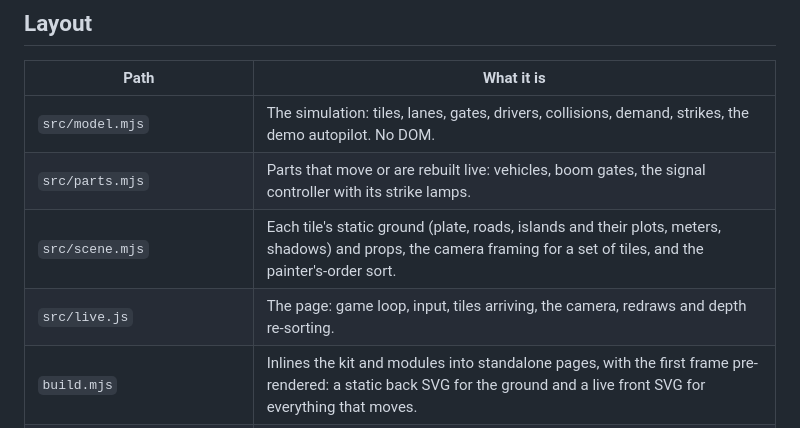
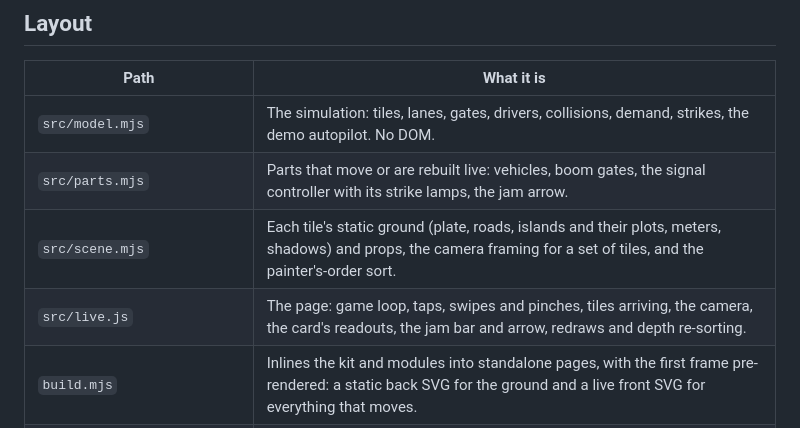
Before and after one commit to avinda-desilva/traffic-manager, a Markdown page: README.md, the part around one of its changes. Rendered like a GitHub page.

```diff
--- a/README.md
+++ b/README.md
@@ -56,9 +61,9 @@ In the page, `window.trafficManager` exposes the live game and the model, which
 | Path | What it is |
 |---|---|
 | `src/model.mjs` | The simulation: tiles, lanes, gates, drivers, collisions, demand, strikes, the demo autopilot. No DOM. |
-| `src/parts.mjs` | Parts that move or are rebuilt live: vehicles, boom gates, the signal controller with its strike lamps. |
+| `src/parts.mjs` | Parts that move or are rebuilt live: vehicles, boom gates, the signal controller with its strike lamps, the jam arrow. |
 | `src/scene.mjs` | Each tile's static ground (plate, roads, islands and their plots, meters, shadows) and props, the camera framing for a set of tiles, and the painter's-order sort. |
-| `src/live.js` | The page: game loop, input, tiles arriving, the camera, redraws and depth re-sorting. |
+| `src/live.js` | The page: game loop, taps, swipes and pinches, tiles arriving, the camera, the card's readouts, the jam bar and arrow, redraws and depth re-sorting. |
 | `build.mjs` | Inlines the kit and modules into standalone pages, with the first frame pre-rendered: a static back SVG for the ground and a live front SVG for everything that moves. |
 | `vendor/anatomy/kit/` | `iso-kit.mjs` and `lathe.mjs` from the Anatomy skill (MIT), unchanged. |
 | `.claude/hooks/session-start.sh` | Installs the Anatomy skill into `~/.claude/skills` at the start of each Claude Code cloud session. |
```
Also changed, not shown: other parts of README.md (+7 -2 lines), docs/screenshot.png, 7 other files.
